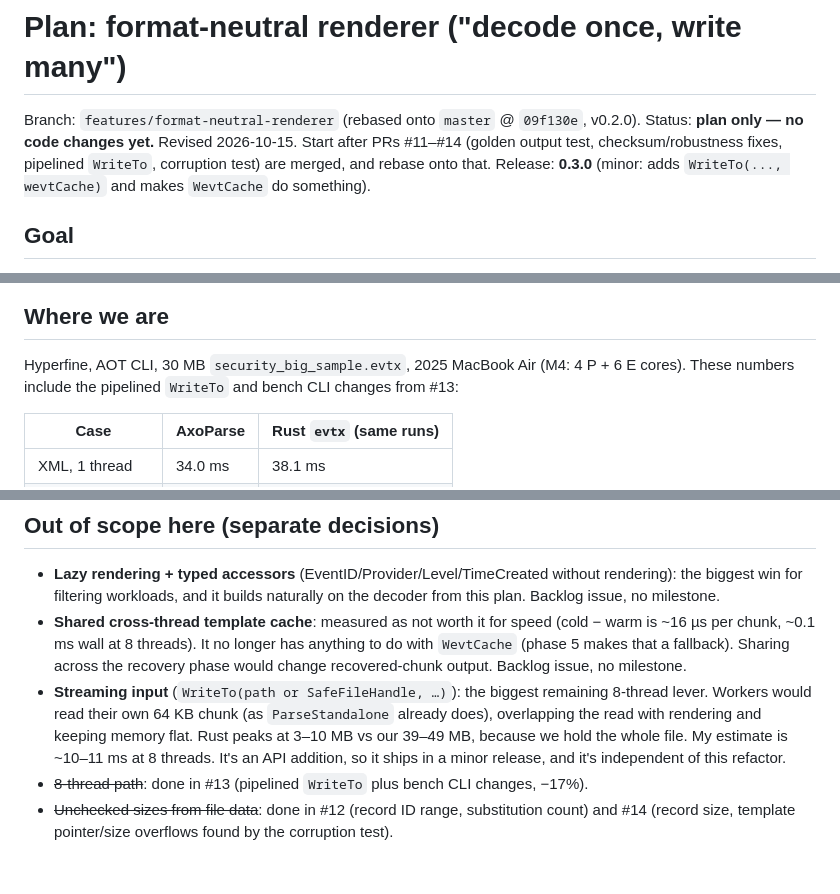
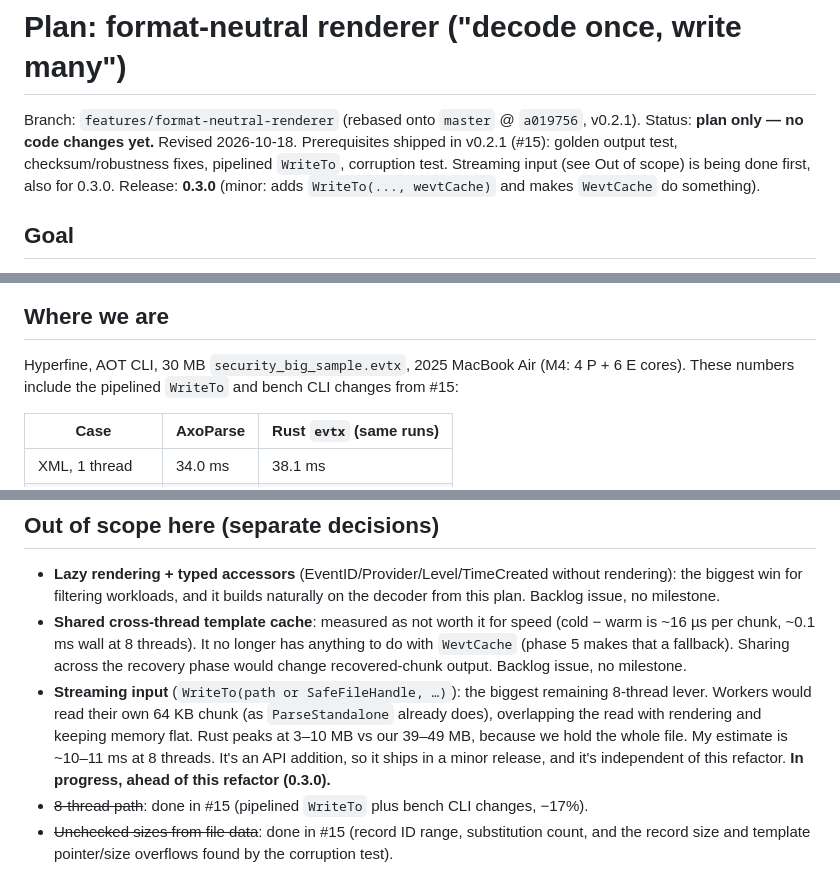
Before and after one commit to axolmain/AxoParse, a Markdown page: docs/plans/FormatNeutralRenderer.md, 3 parts joined by grey strips. Rendered like a GitHub page.

Commit message:
Plan: point at v0.2.1 (#15), note streaming input goes first
#11-#14 were combined into #15 and shipped as v0.2.1, so the plan's
prerequisite and "done" references now point there. Streaming input is being
done ahead of the refactor, also for 0.3.0.

Co-Authored-By: Claude Opus 5.5 <noreply@anthropic.com>
Claude-Session: https://claude.ai/code/session_01UuSTuXuKp3FgiMfd94p2FX

```diff
--- a/docs/plans/FormatNeutralRenderer.md
+++ b/docs/plans/FormatNeutralRenderer.md
@@ -1,8 +1,9 @@
 # Plan: format-neutral renderer ("decode once, write many")
 
-Branch: `features/format-neutral-renderer` (rebased onto `master` @ `09f130e`, v0.2.0).
-Status: **plan only — no code changes yet.** Revised 2026-10-15. Start after PRs #11–#14 (golden output test,
-checksum/robustness fixes, pipelined `WriteTo`, corruption test) are merged, and rebase onto that.
+Branch: `features/format-neutral-renderer` (rebased onto `master` @ `a019756`, v0.2.1).
+Status: **plan only — no code changes yet.** Revised 2026-10-18. Prerequisites shipped in v0.2.1 (#15): golden output
+test, checksum/robustness fixes, pipelined `WriteTo`, corruption test. Streaming input (see Out of scope) is being done
+first, also for 0.3.0.
 Release: **0.3.0** (minor: adds `WriteTo(..., wevtCache)` and makes `WevtCache` do something).
 
 ## Goal
@@ -24,7 +25,7 @@ embedded template is missing or corrupt, and only when a `WevtCache` is passed.
 ## Where we are
 
 Hyperfine, AOT CLI, 30 MB `security_big_sample.evtx`, 2025 MacBook Air (M4: 4 P + 6 E cores). These numbers include
-the pipelined `WriteTo` and bench CLI changes from #13:
+the pipelined `WriteTo` and bench CLI changes from #15:
 
 | Case | AxoParse | Rust `evtx` (same runs) |
 |---|---|---|
@@ -200,7 +201,8 @@ Expected: BinXml rendering code roughly halves (≈2,700 → ≈1,300 lines); re
 - **Streaming input** (`WriteTo(path or SafeFileHandle, …)`): the biggest remaining 8-thread lever. Workers would read
   their own 64 KB chunk (as `ParseStandalone` already does), overlapping the read with rendering and keeping memory
   flat. Rust peaks at 3–10 MB vs our 39–49 MB, because we hold the whole file. My estimate is ~10–11 ms at 8 threads.
-  It's an API addition, so it ships in a minor release, and it's independent of this refactor.
-- ~~8-thread path~~: done in #13 (pipelined `WriteTo` plus bench CLI changes, −17%).
-- ~~Unchecked sizes from file data~~: done in #12 (record ID range, substitution count) and #14 (record size, template
-  pointer/size overflows found by the corruption test).
+  It's an API addition, so it ships in a minor release, and it's independent of this refactor. **In progress, ahead of
+  this refactor (0.3.0).**
+- ~~8-thread path~~: done in #15 (pipelined `WriteTo` plus bench CLI changes, −17%).
+- ~~Unchecked sizes from file data~~: done in #15 (record ID range, substitution count, and the record size and
+  template pointer/size overflows found by the corruption test).
```
Also changed, not shown: other parts of docs/plans/FormatNeutralRenderer.md (+1 -1 lines).
